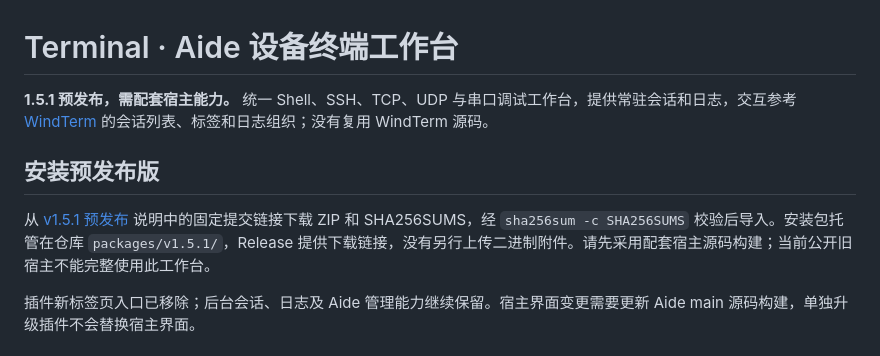
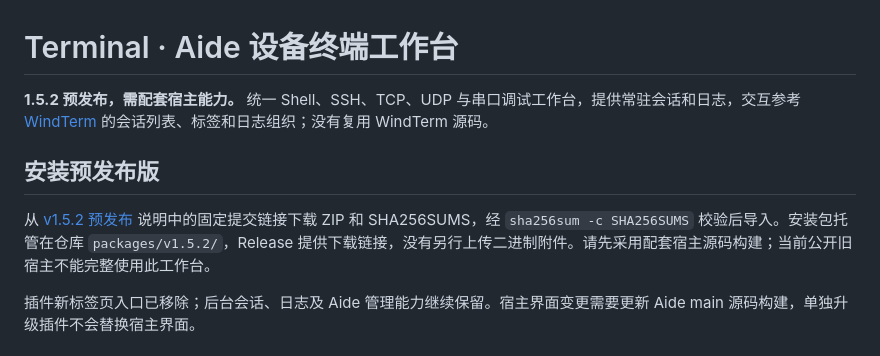
Before and after one commit to skyelan1999/aide-pkg-terminal, a Markdown page: README.md, the part around the change. Rendered like a GitHub page.

Commit message:
docs: point installation guide at Terminal 1.5.2 archive

```diff
--- a/README.md
+++ b/README.md
@@ -1,10 +1,10 @@
 # Terminal · Aide 设备终端工作台
 
-**1.5.1 预发布，需配套宿主能力。** 统一 Shell、SSH、TCP、UDP 与串口调试工作台，提供常驻会话和日志，交互参考 [WindTerm](https://github.com/kingToolbox/WindTerm) 的会话列表、标签和日志组织；没有复用 WindTerm 源码。
+**1.5.2 预发布，需配套宿主能力。** 统一 Shell、SSH、TCP、UDP 与串口调试工作台，提供常驻会话和日志，交互参考 [WindTerm](https://github.com/kingToolbox/WindTerm) 的会话列表、标签和日志组织；没有复用 WindTerm 源码。
 
 ## 安装预发布版
 
-从 [v1.5.1 预发布](https://github.com/skyelan1999/aide-pkg-terminal/releases/tag/v1.5.1) 说明中的固定提交链接下载 ZIP 和 SHA256SUMS，经 `sha256sum -c SHA256SUMS` 校验后导入。安装包托管在仓库 `packages/v1.5.1/`，Release 提供下载链接，没有另行上传二进制附件。请先采用配套宿主源码构建；当前公开旧宿主不能完整使用此工作台。
+从 [v1.5.2 预发布](https://github.com/skyelan1999/aide-pkg-terminal/releases/tag/v1.5.2) 说明中的固定提交链接下载 ZIP 和 SHA256SUMS，经 `sha256sum -c SHA256SUMS` 校验后导入。安装包托管在仓库 `packages/v1.5.2/`，Release 提供下载链接，没有另行上传二进制附件。请先采用配套宿主源码构建；当前公开旧宿主不能完整使用此工作台。
 
 插件新标签页入口已移除；后台会话、日志及 Aide 管理能力继续保留。宿主界面变更需要更新 Aide main 源码构建，单独升级插件不会替换宿主界面。
 
```
